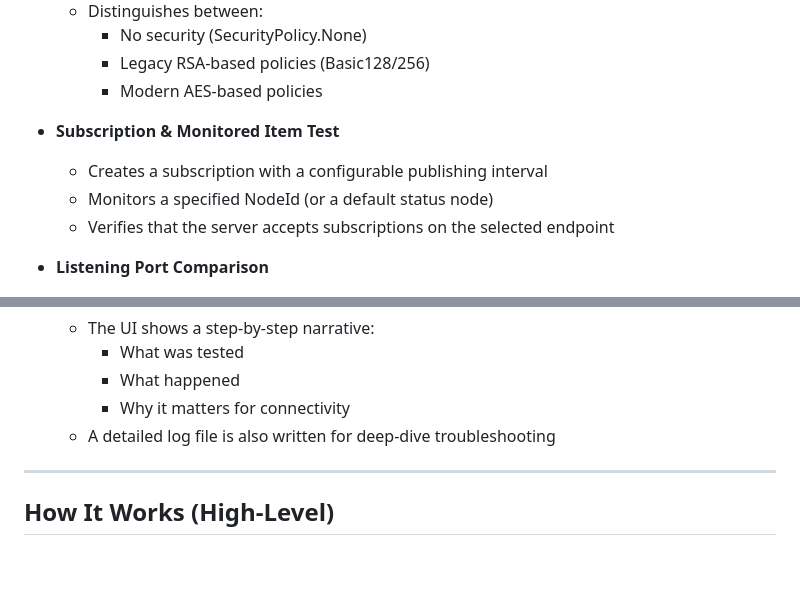
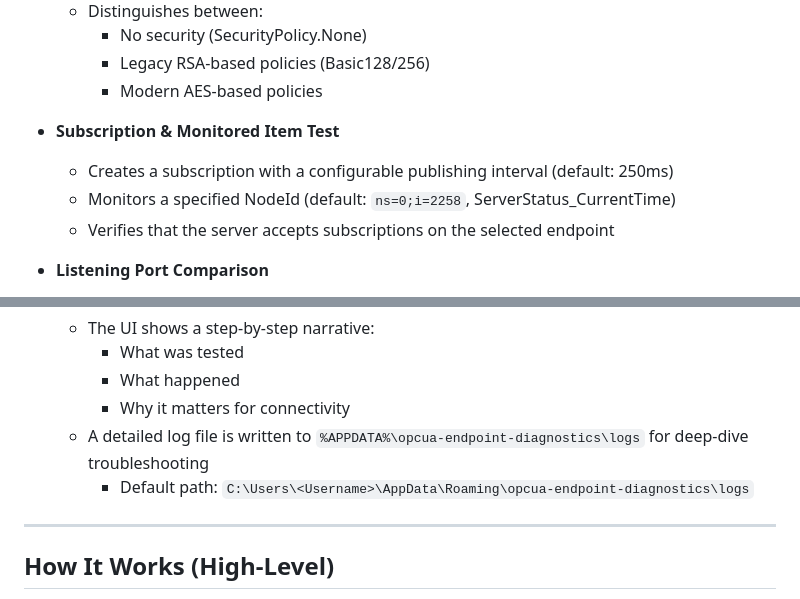
Before and after one commit to acarioti4/OPCUA-Diagnostic-Tool, a Markdown page: README.md, 2 parts joined by grey strips. Drawn GitHub-style; blank space fills up the shorter version.

```diff
--- a/README.md
+++ b/README.md
@@ -26,8 +26,8 @@ It is designed for situations where a basic “client can connect” check is no
     - Modern AES-based policies
 
 - **Subscription & Monitored Item Test**
-  - Creates a subscription with a configurable publishing interval
-  - Monitors a specified NodeId (or a default status node)
+  - Creates a subscription with a configurable publishing interval (default: 250ms)
+  - Monitors a specified NodeId (default: `ns=0;i=2258`, ServerStatus_CurrentTime)
   - Verifies that the server accepts subscriptions on the selected endpoint
 
 - **Listening Port Comparison**
@@ -45,7 +45,8 @@ It is designed for situations where a basic “client can connect” check is no
     - What was tested
     - What happened
     - Why it matters for connectivity
-  - A detailed log file is also written for deep-dive troubleshooting
+  - A detailed log file is written to `%APPDATA%\opcua-endpoint-diagnostics\logs` for deep-dive troubleshooting
+    - Default path: `C:\Users\<Username>\AppData\Roaming\opcua-endpoint-diagnostics\logs`
 
 ---
 
```
Also changed, not shown: other parts of README.md (+19 -4 lines).
